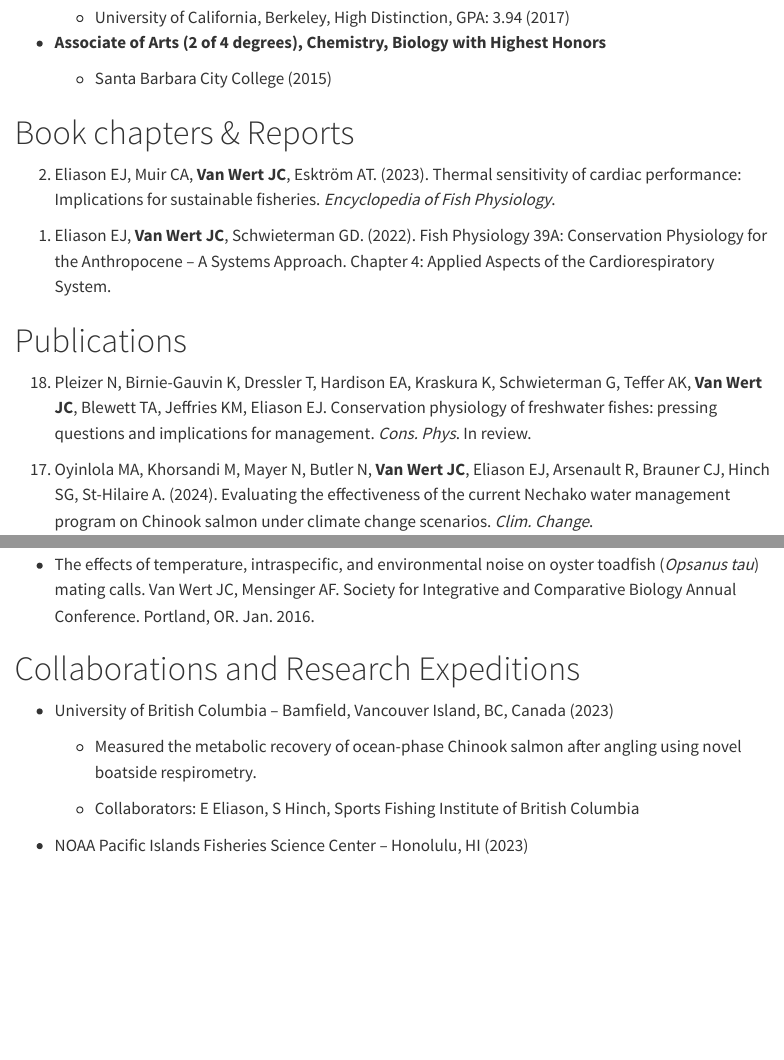
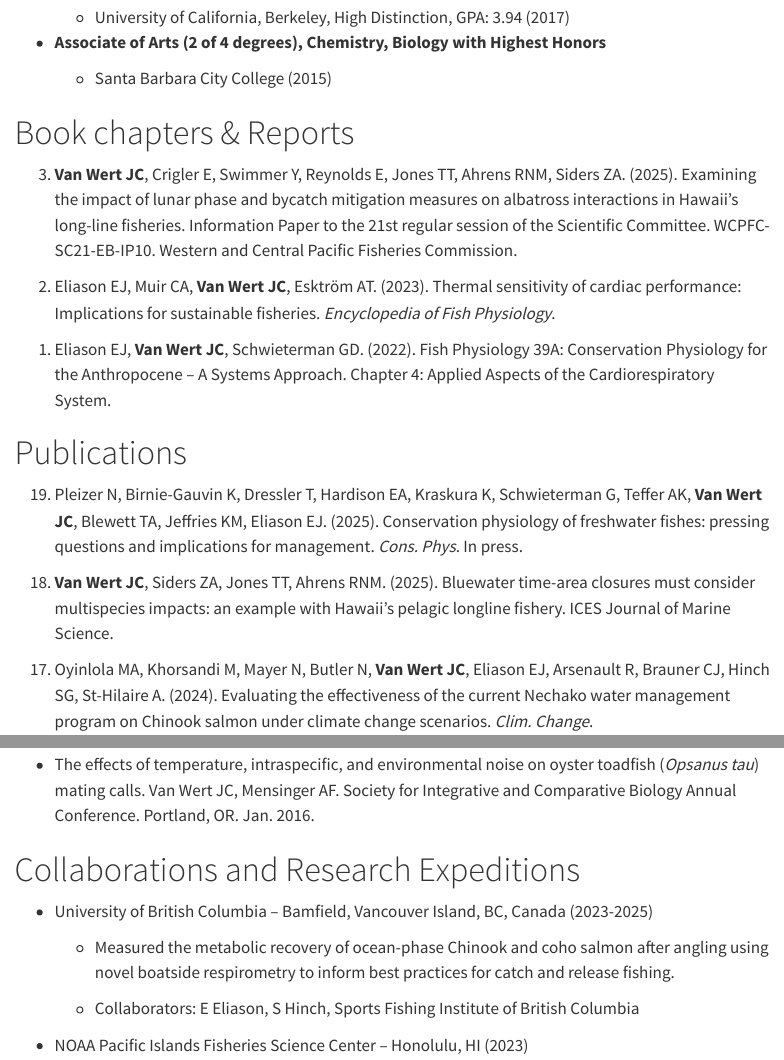
Before and after one commit to jcvanwert/jcvanwert.github.io, a Quarto document (cv.qmd): the page in a window 1100 px wide, from 290 px down, and a second part further down, joined at a grey line. Rendered offline with R 4.5, knitr and Pandoc in place of Quarto, with nearby package versions; menus at the side of the page are left out.

Commit message:
update cv

```diff
--- a/cv.qmd
+++ b/cv.qmd
@@ -22,6 +22,10 @@ title: "cv"
 
 # Book chapters & Reports
 
+3.  **Van Wert JC**, Crigler E, Swimmer Y, Reynolds E, Jones TT, Ahrens RNM, Siders ZA. (2025). Examining the impact of lunar phase and bycatch mitigation measures on albatross interactions in Hawaii's long-line fisheries. Information Paper to the 21st regular session of the Scientific Committee. WCPFC-SC21-EB-IP10. Western and Central Pacific Fisheries Commission.
+
+<!-- -->
+
 2.  Eliason EJ, Muir CA, **Van Wert JC**, Esktröm AT. (2023). Thermal sensitivity of cardiac performance: Implications for sustainable fisheries. *Encyclopedia of Fish Physiology*.
 
 <!-- -->
@@ -30,7 +34,11 @@ title: "cv"
 
 # Publications
 
-18. Pleizer N, Birnie-Gauvin K, Dressler T, Hardison EA, Kraskura K, Schwieterman G, Teffer AK, **Van Wert JC**, Blewett TA, Jeffries KM, Eliason EJ. Conservation physiology of freshwater fishes: pressing questions and implications for management. *Cons. Phys*. In review.
+19. Pleizer N, Birnie-Gauvin K, Dressler T, Hardison EA, Kraskura K, Schwieterman G, Teffer AK, **Van Wert JC**, Blewett TA, Jeffries KM, Eliason EJ. (2025). Conservation physiology of freshwater fishes: pressing questions and implications for management. *Cons. Phys*. In press.
+
+<!-- -->
+
+18. **Van Wert JC**, Siders ZA, Jones TT, Ahrens RNM. (2025). Bluewater time-area closures must consider multispecies impacts: an example with Hawaii's pelagic longline fishery. ICES Journal of Marine Science.
 
 <!-- -->
 
@@ -142,9 +150,9 @@ title: "cv"
 
 # Collaborations and Research Expeditions
 
--   University of British Columbia -- Bamfield, Vancouver Island, BC, Canada (2023)
+-   University of British Columbia -- Bamfield, Vancouver Island, BC, Canada (2023-2025)
 
-    -   Measured the metabolic recovery of ocean-phase Chinook salmon after angling using novel boatside respirometry.
+    -   Measured the metabolic recovery of ocean-phase Chinook and coho salmon after angling using novel boatside respirometry to inform best practices for catch and release fishing.
 
     -   Collaborators: E Eliason, S Hinch, Sports Fishing Institute of British Columbia
 
```
Also changed, not shown: docs/search.json, cv.qmd (4 more changed lines), 2 other files.
